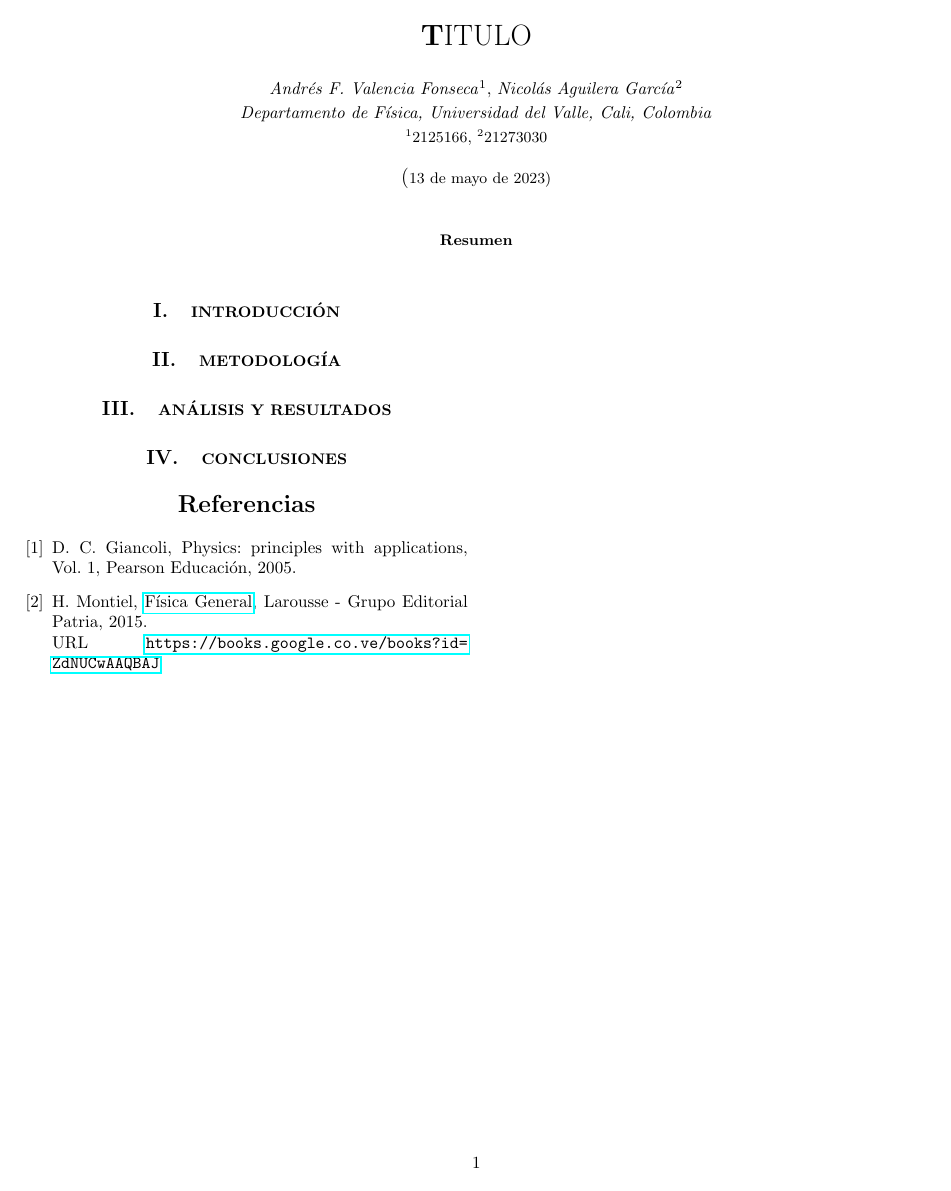
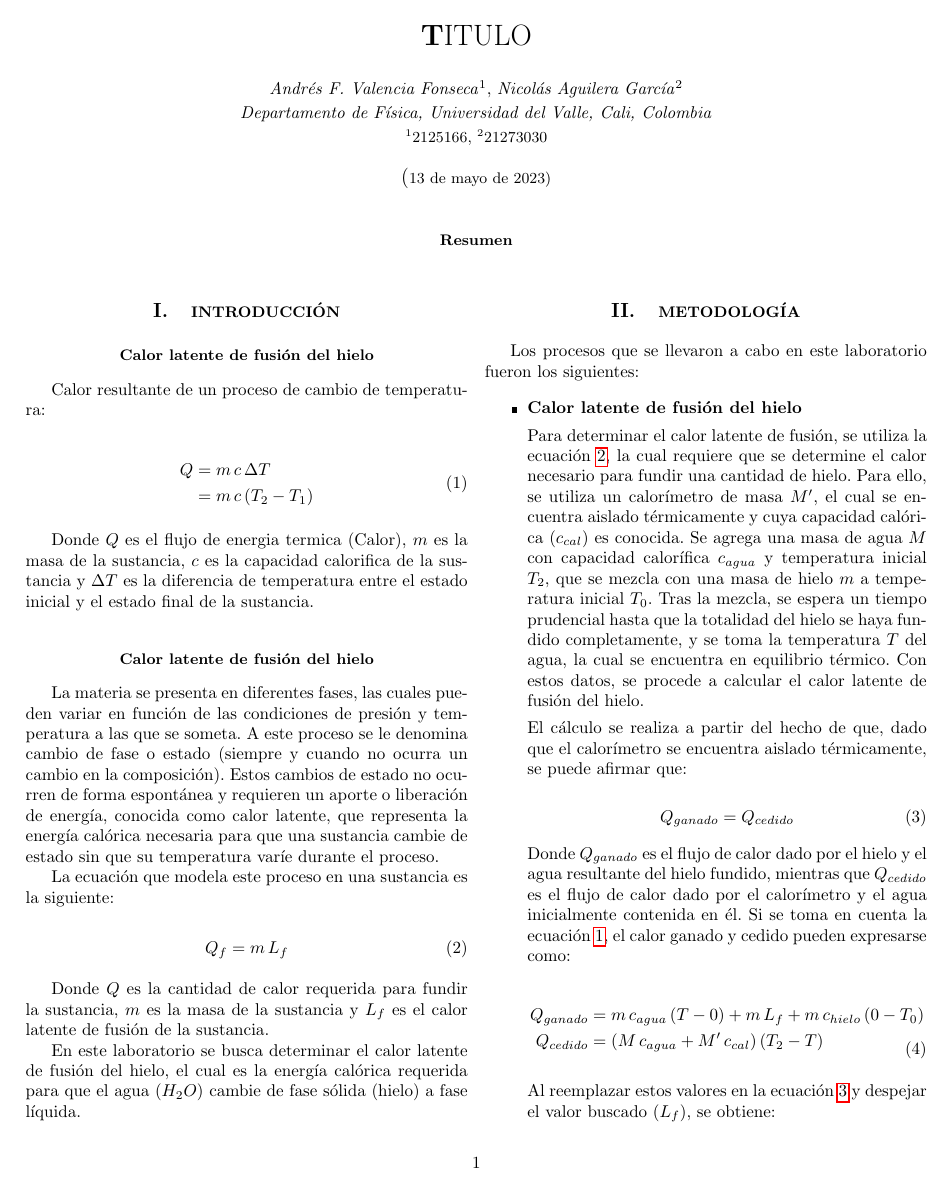
Before and after one commit to niaggar/fisica-labs, a LaTeX paper (fisica-IV-termodinamica/lab-6/info/main.tex): the whole page before the commit and page 1 of 2 after it. Compiled offline with pdfLaTeX.

Commit message:
[ADD] Introduccion  y metodologia para calor latente

```diff
--- a/fisica-IV-termodinamica/lab-6/info/main.tex
+++ b/fisica-IV-termodinamica/lab-6/info/main.tex
@@ -48,5 +48,57 @@
 \begin{multicols*}{2}
     \section{\small INTRODUCCIÓN}
 
+    \subsection*{\small Calor latente de fusión del hielo}
+    Calor resultante de un proceso de cambio de temperatura: % Tener en cuenta
+
+    \begin{equation}
+        \begin{split}
+            Q &= m \, c \, \Delta T \\
+            &= m \, c \, (T_2 - T_1)
+        \end{split}
+        \label{eq:flujo_calor}
+    \end{equation}
+
+    Donde $Q$ es el flujo de energia termica (Calor), $m$ es la masa de la sustancia, $c$ es la capacidad calorifica de la sustancia y $\Delta T$ es la diferencia de temperatura entre el estado inicial y el estado final de la sustancia.
+
+    \subsection*{\small Calor latente de fusión del hielo}
+    La materia se presenta en diferentes fases, las cuales pueden variar en función de las condiciones de presión y temperatura a las que se someta. A este proceso se le denomina cambio de fase o estado (siempre y cuando no ocurra un cambio en la composición). Estos cambios de estado no ocurren de forma espontánea y requieren un aporte o liberación de energía, conocida como calor latente, que representa la energía calórica necesaria para que una sustancia cambie de estado sin que su temperatura varíe durante el proceso.
+
+    La ecuación que modela este proceso en una sustancia es la siguiente:
+
+    \begin{equation}
+        Q_f = m \, L_f
+        \label{eq:calor_latente}
+    \end{equation}
+
+    Donde $Q$ es la cantidad de calor requerida para fundir la sustancia, $m$ es la masa de la sustancia y $L_f$ es el calor latente de fusión de la sustancia.
+
+    En este laboratorio se busca determinar el calor latente de fusión del hielo, el cual es la energía calórica requerida para que el agua ($H_2O$) cambie de fase sólida (hielo) a fase líquida.
+
 
     \section{\small METODOLOGÍA}
+    Los procesos que se llevaron a cabo en este laboratorio fueron los siguientes:
+
+    \begin{itemize}
+        \item \textbf{Calor latente de fusión del hielo}
+
+            Para determinar el calor latente de fusión, se utiliza la ecuación \ref{eq:calor_latente}, la cual requiere que se determine el calor necesario para fundir una cantidad de hielo. Para ello, se utiliza un calorímetro de masa $M'$, el cual se encuentra aislado térmicamente y cuya capacidad calórica ($c_{cal}$) es conocida. Se agrega una masa de agua $M$ con capacidad calorífica $c_{agua}$ y temperatura inicial $T_2$, que se mezcla con una masa de hielo $m$ a temperatura inicial $T_0$. Tras la mezcla, se espera un tiempo prudencial hasta que la totalidad del hielo se haya fundido completamente, y se toma la temperatura $T$ del agua, la cual se encuentra en equilibrio térmico. Con estos datos, se procede a calcular el calor latente de fusión del hielo.
+
+            El cálculo se realiza a partir del hecho de que, dado que el calorímetro se encuentra aislado térmicamente, se puede afirmar que:
+
+            \begin{equation}
+                Q_{ganado} = Q_{cedido}
+                \label{eq:calor_latente_1}
+            \end{equation}
+
+            Donde $Q_{ganado}$ es el flujo de calor dado por el hielo y el agua resultante del hielo fundido, mientras que $Q_{cedido}$ es el flujo de calor dado por el calorímetro y el agua inicialmente contenida en él. Si se toma en cuenta la ecuación \ref{eq:flujo_calor}, el calor ganado y cedido pueden expresarse como:
+
+            \begin{equation}
+                \begin{split}
+                    Q_{ganado} &= m \, c_{agua} \, (T - 0) + m \, L_f + m \, c_{hielo} \, (0 - T_0)\\
+                    Q_{cedido} &= (M \, c_{agua} + M' \, c_{cal}) \, (T_2 - T)
+                \end{split}
+                \label{eq:calor_latente_2}
+            \end{equation}
+
+            Al reemplazar estos valores en la ecuación \ref{eq:calor_latente_1} y despejar el valor buscado ($L_f$), se obtiene:
@@ -53,2 +116,6 @@
+    \end{itemize}
+
+
+
 
     \section{\small ANÁLISIS Y RESULTADOS}
@@ -55,5 +124,7 @@
 
     \section{\small CONCLUSIONES}
+
+
 
 
 
```
Also changed, not shown: fisica-IV-termodinamica/lab-6/info/main.tex (13 more changed lines).
